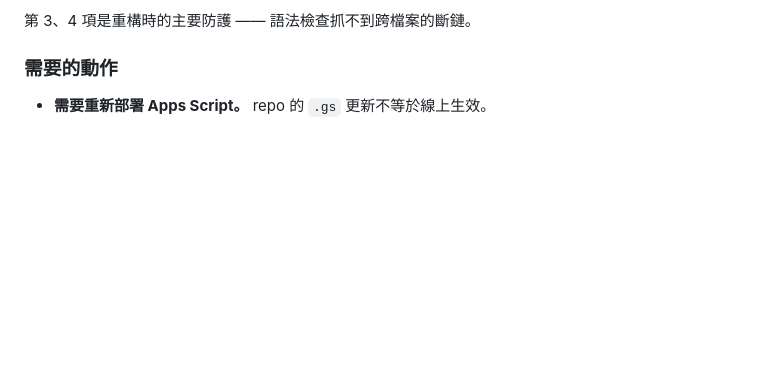
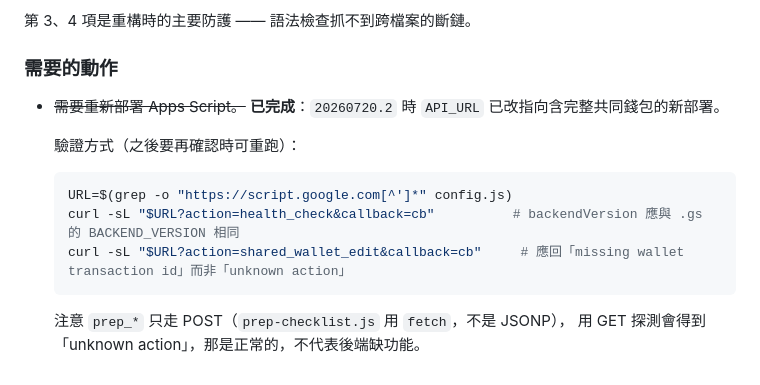
Before and after one commit to Kim-YCH/Travel, a Markdown page: docs/changelog.md, the part around the change. GitHub-like rendering; blank space fills up the shorter version.

Commit message:
docs: record that the Apps Script redeploy is already done
The v20260720.1 entry still said a redeploy was pending, but switching API_URL
to the current deployment already covered it. Verified: the deployment reports
the same BACKEND_VERSION as the repo copy and recognises every action the
frontend calls.

Also noted that prep_* actions are POST-only, since probing them over GET
returns "unknown action" and reads like a missing feature when it is not.

Co-Authored-By: Claude Opus 4.8 (1M context) <noreply@anthropic.com>

````diff
--- a/docs/changelog.md
+++ b/docs/changelog.md
@@ -142,4 +142,15 @@ repo 版本的嚴格超集，直接取用。
 
 ### 需要的動作
 
-- **需要重新部署 Apps Script。** repo 的 `.gs` 更新不等於線上生效。
+- ~~需要重新部署 Apps Script。~~ **已完成**：`20260720.2` 時 `API_URL` 已改指向含完整共同錢包的新部署。
+
+  驗證方式（之後要再確認時可重跑）：
+
+  ```bash
+  URL=$(grep -o "https://script.google.com[^']*" config.js)
+  curl -sL "$URL?action=health_check&callback=cb"          # backendVersion 應與 .gs 的 BACKEND_VERSION 相同
+  curl -sL "$URL?action=shared_wallet_edit&callback=cb"     # 應回「missing wallet transaction id」而非「unknown action」
+  ```
+
+  注意 `prep_*` 只走 POST（`prep-checklist.js` 用 `fetch`，不是 JSONP），
+  用 GET 探測會得到「unknown action」，那是正常的，不代表後端缺功能。
````
